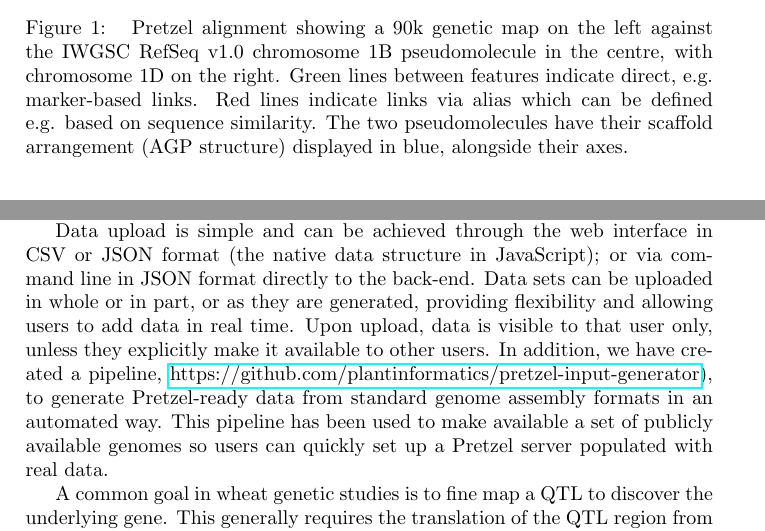
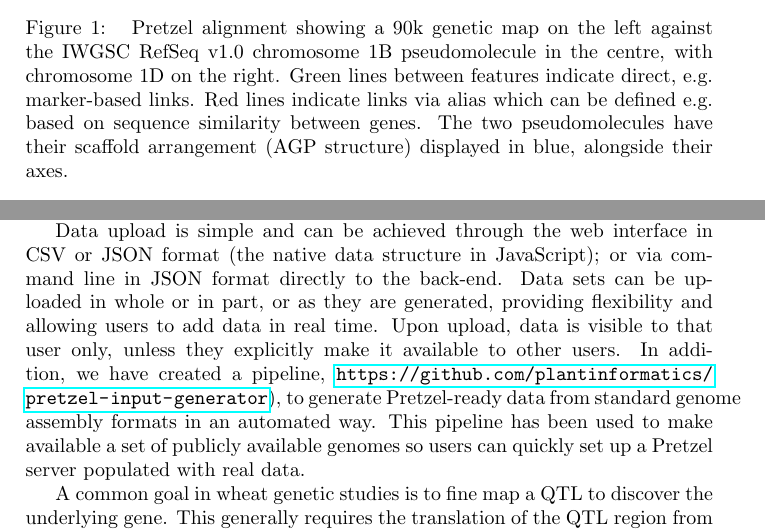
Before and after one commit to plantinformatics/pretzel-application-note, a LaTeX paper (pretzel-plain.tex, which reads body.tex): two parts of pages 2 and 3 of 4, joined at a grey line, cut so that both start at the same text. Compiled offline with pdfLaTeX.

Commit message:
Very small edit.

```diff
--- a/body.tex
+++ b/body.tex
@@ -34,7 +34,8 @@ modern front-end graphical user interface for visualisation and analysis via a w
   Pretzel alignment showing a 90k genetic map on the left against the IWGSC RefSeq v1.0 chromosome 1B pseudomolecule in the centre,
   with chromosome 1D on the right.
   Green lines between features indicate direct, e.g. marker-based links.
-  Red lines indicate links via alias which can be defined e.g. based on sequence similarity.
+  Red lines indicate links via alias which can be defined e.g. based on sequence similarity between
+  genes.
   The two pseudomolecules have their scaffold arrangement (AGP structure) displayed in blue, alongside their axes.
 }
 \label{fig:01}
@@ -78,12 +79,8 @@ Data sets can be uploaded in whole or in part, or as they are generated, providi
 %
 Upon upload, data is visible to that user only, unless they explicitly make it available to other users.
 %
-In addition, we have created a pipeline,
-  \href{https://github.com/plantinformatics/pretzel-input-generator}{https://github.com/plantinformatics/pretzel-input-generator}),
-  to generate Pretzel-ready data
-  from standard genome assembly formats in an automated way. This pipeline has been used to make
-  available a set of publicly available genomes so users can quickly set up a Pretzel server
-  populated with real data.
+In addition, we have created a pipeline, \href{https://github.com/plantinformatics/pretzel-input-generator}{\nolinkurl{https://github.com/plantinformatics/pretzel-input-generator}}),
+  to generate Pretzel-ready data from standard genome assembly formats in an automated way. This pipeline has been used to make available a set of publicly available genomes so users can quickly set up a Pretzel server populated with real data.
 
 A common goal in wheat genetic studies is to fine map a QTL to discover the underlying gene. This generally requires the translation of the
   QTL region from genetic map space to physical genome space. Once this is achieved one of the most common questions asked in wheat research
```
